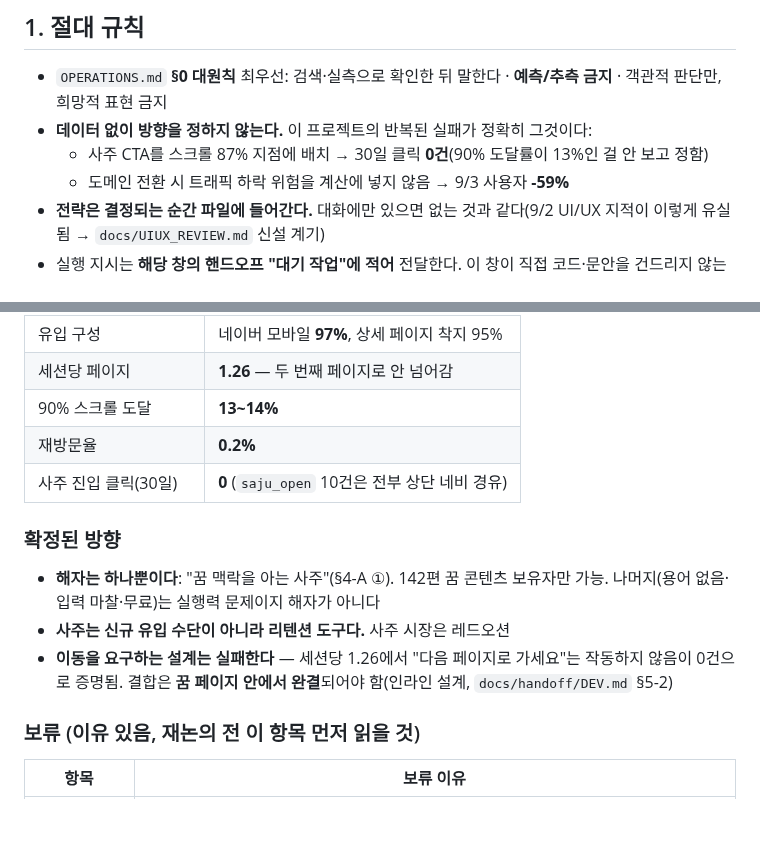
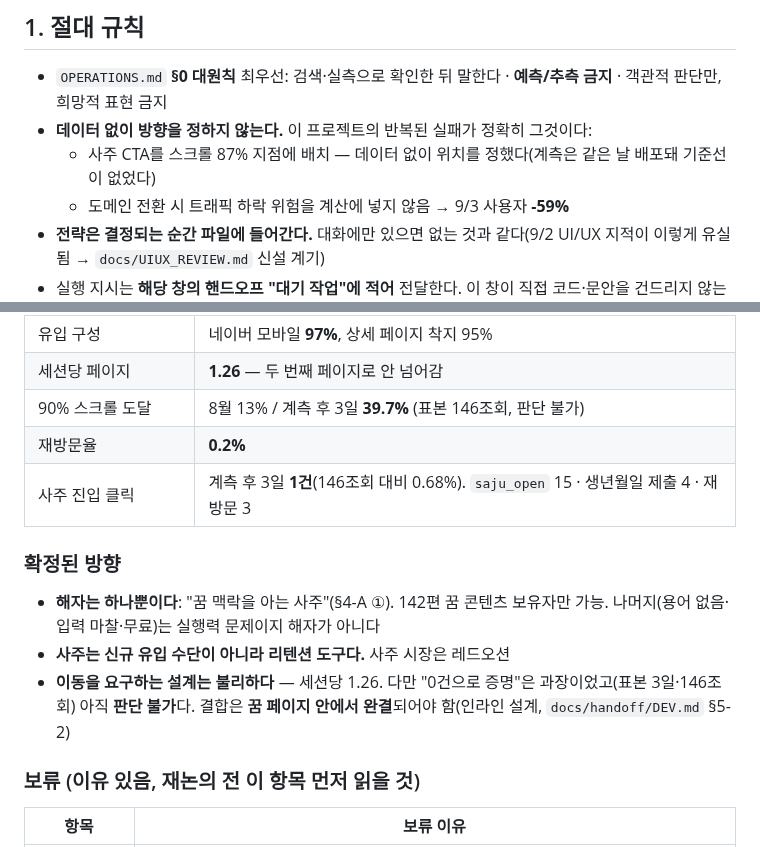
Before and after one commit to seansaiid-creator/dreams-come-true, a Markdown page: docs/handoff/STRATEGY.md, 2 parts joined by grey strips. Rendered like a GitHub page; blank space fills up the shorter version.

```diff
--- a/docs/handoff/STRATEGY.md
+++ b/docs/handoff/STRATEGY.md
@@ -34,7 +34,7 @@
 ## 1. 절대 규칙
 - `OPERATIONS.md` **§0 대원칙** 최우선: 검색·실측으로 확인한 뒤 말한다 · **예측/추측 금지** · 객관적 판단만, 희망적 표현 금지
 - **데이터 없이 방향을 정하지 않는다.** 이 프로젝트의 반복된 실패가 정확히 그것이다:
-  - 사주 CTA를 스크롤 87% 지점에 배치 → 30일 클릭 **0건**(90% 도달률이 13%인 걸 안 보고 정함)
+  - 사주 CTA를 스크롤 87% 지점에 배치 — 데이터 없이 위치를 정했다(계측은 같은 날 배포돼 기준선이 없었다)
   - 도메인 전환 시 트래픽 하락 위험을 계산에 넣지 않음 → 9/3 사용자 **-59%**
 - **전략은 결정되는 순간 파일에 들어간다.** 대화에만 있으면 없는 것과 같다(9/2 UI/UX 지적이 이렇게 유실됨 → `docs/UIUX_REVIEW.md` 신설 계기)
 - 실행 지시는 **해당 창의 핸드오프 "대기 작업"에 적어** 전달한다. 이 창이 직접 코드·문안을 건드리지 않는다
@@ -55,14 +55,14 @@
 | 9/3 (전환 후 첫 완전일) | **22 (-55%)** |
 | 유입 구성 | 네이버 모바일 **97%**, 상세 페이지 착지 95% |
 | 세션당 페이지 | **1.26** — 두 번째 페이지로 안 넘어감 |
-| 90% 스크롤 도달 | **13~14%** |
+| 90% 스크롤 도달 | 8월 13% / 계측 후 3일 **39.7%** (표본 146조회, 판단 불가) |
 | 재방문율 | **0.2%** |
-| 사주 진입 클릭(30일) | **0** (`saju_open` 10건은 전부 상단 네비 경유) |
+| 사주 진입 클릭 | 계측 후 3일 **1건**(146조회 대비 0.68%). `saju_open` 15 · 생년월일 제출 4 · 재방문 3 |
 
 ### 확정된 방향
 - **해자는 하나뿐이다**: "꿈 맥락을 아는 사주"(§4-A ①). 142편 꿈 콘텐츠 보유자만 가능. 나머지(용어 없음·입력 마찰·무료)는 실행력 문제이지 해자가 아니다
 - **사주는 신규 유입 수단이 아니라 리텐션 도구다.** 사주 시장은 레드오션
-- **이동을 요구하는 설계는 실패한다** — 세션당 1.26에서 "다음 페이지로 가세요"는 작동하지 않음이 0건으로 증명됨. 결합은 **꿈 페이지 안에서 완결**되어야 함(인라인 설계, `docs/handoff/DEV.md` §5-2)
+- **이동을 요구하는 설계는 불리하다** — 세션당 1.26. 다만 "0건으로 증명"은 과장이었고(표본 3일·146조회) 아직 **판단 불가**다. 결합은 **꿈 페이지 안에서 완결**되어야 함(인라인 설계, `docs/handoff/DEV.md` §5-2)
 
 ### 보류 (이유 있음, 재논의 전 이 항목 먼저 읽을 것)
 | 항목 | 보류 이유 |
```
Also changed, not shown: other parts of docs/handoff/STRATEGY.md (+69 -0 lines).
